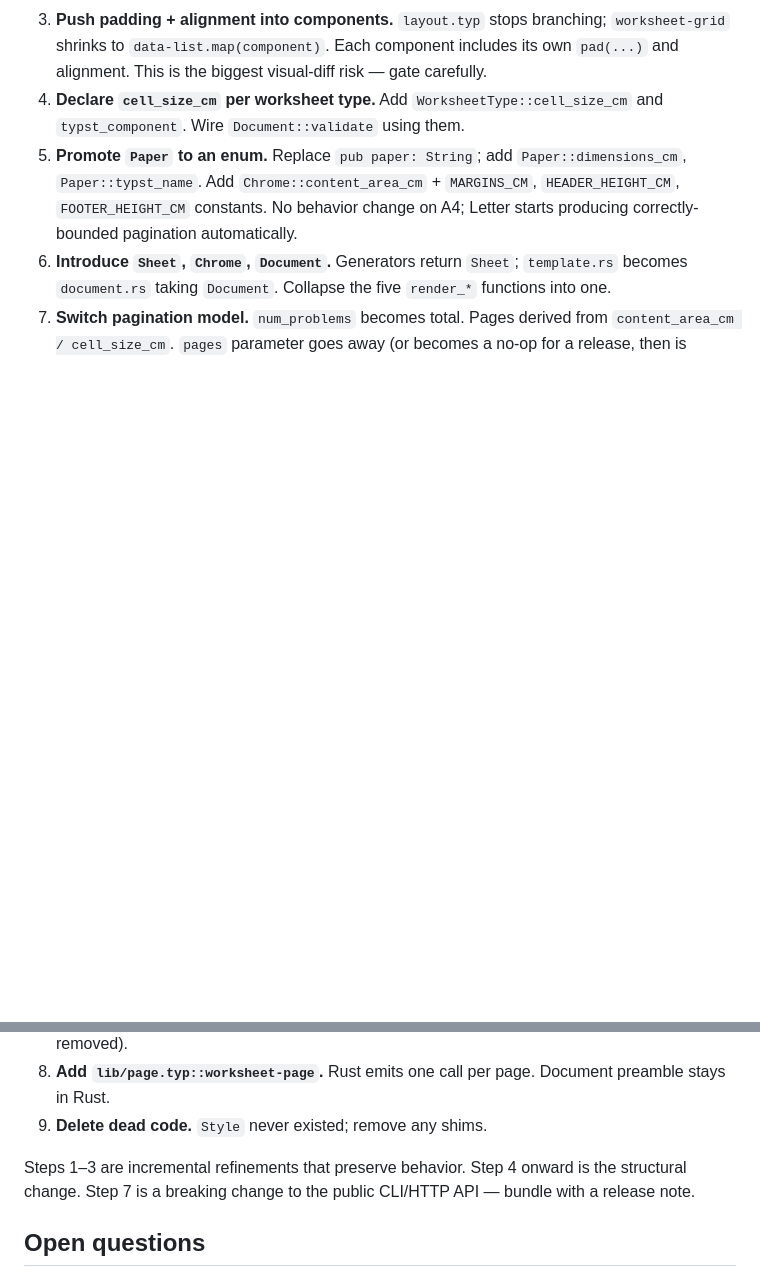
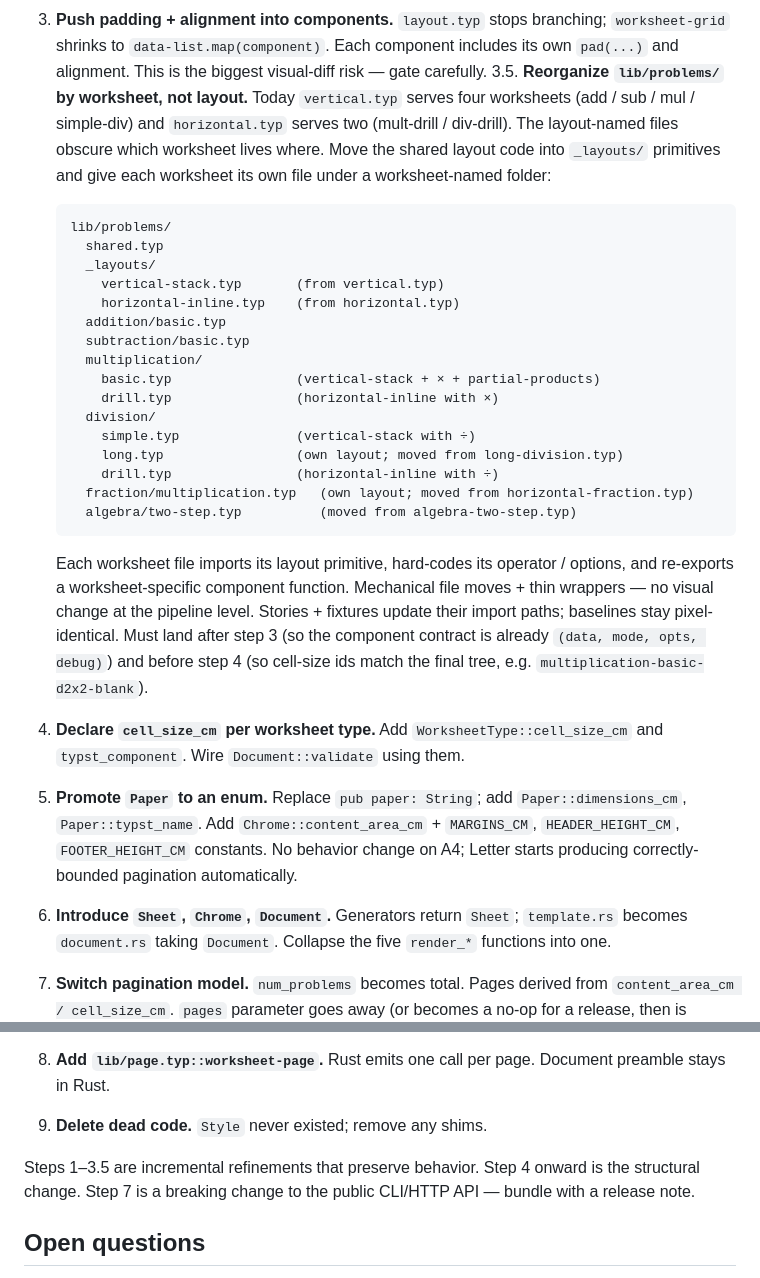
Before and after one commit to kung-foo/pencil-ready, a Markdown page: LAYOUT_REFACTOR.md, 2 parts joined by grey strips. Drawn GitHub-style; blank space fills up the shorter version.

Commit message:
Add step 3.5 to the migration sketch — reorganize lib/problems by worksheet
Today's lib/problems/ filenames describe layout style (vertical.typ,
horizontal.typ) rather than worksheet type, so it's non-obvious that
four worksheets (add, sub, mul, simple-div) all live inside
vertical.typ. Step 3.5 moves the shared layout code into _layouts/
primitives and gives each worksheet its own file under a
worksheet-named folder (addition/, multiplication/basic.typ +
multiplication/drill.typ, etc.).

Slotted between step 3 (which must prove component-as-first-class
works before any renames) and step 4 (so cell-size ids like
multiplication-basic-d2x2-blank match the final file tree). Pure file
reorg; no visual change at the pipeline level.

Co-Authored-By: Claude Opus 4.7 (1M context) <noreply@anthropic.com>

````diff
--- a/LAYOUT_REFACTOR.md
+++ b/LAYOUT_REFACTOR.md
@@ -445,6 +445,40 @@ Each step compilable on its own. Gate with `cargo test --workspace
    branching; `worksheet-grid` shrinks to `data-list.map(component)`.
    Each component includes its own `pad(...)` and alignment. This is
    the biggest visual-diff risk — gate carefully.
+3.5. **Reorganize `lib/problems/` by worksheet, not layout.** Today
+   `vertical.typ` serves four worksheets (add / sub / mul / simple-div)
+   and `horizontal.typ` serves two (mult-drill / div-drill). The
+   layout-named files obscure which worksheet lives where. Move the
+   shared layout code into `_layouts/` primitives and give each
+   worksheet its own file under a worksheet-named folder:
+
+   ```
+   lib/problems/
+     shared.typ
+     _layouts/
+       vertical-stack.typ       (from vertical.typ)
+       horizontal-inline.typ    (from horizontal.typ)
+     addition/basic.typ
+     subtraction/basic.typ
+     multiplication/
+       basic.typ                (vertical-stack + × + partial-products)
+       drill.typ                (horizontal-inline with ×)
+     division/
+       simple.typ               (vertical-stack with ÷)
+       long.typ                 (own layout; moved from long-division.typ)
+       drill.typ                (horizontal-inline with ÷)
+     fraction/multiplication.typ   (own layout; moved from horizontal-fraction.typ)
+     algebra/two-step.typ          (moved from algebra-two-step.typ)
+   ```
+
+   Each worksheet file imports its layout primitive, hard-codes its
+   operator / options, and re-exports a worksheet-specific component
+   function. Mechanical file moves + thin wrappers — no visual change
+   at the pipeline level. Stories + fixtures update their import
+   paths; baselines stay pixel-identical. Must land after step 3
+   (so the component contract is already `(data, mode, opts, debug)`)
+   and before step 4 (so cell-size ids match the final tree, e.g.
+   `multiplication-basic-d2x2-blank`).
 4. **Declare `cell_size_cm` per worksheet type.** Add
    `WorksheetType::cell_size_cm` and `typst_component`. Wire
    `Document::validate` using them.
@@ -463,7 +497,7 @@ Each step compilable on its own. Gate with `cargo test --workspace
    page. Document preamble stays in Rust.
 9. **Delete dead code.** `Style` never existed; remove any shims.
 
-Steps 1–3 are incremental refinements that preserve behavior. Step 4
+Steps 1–3.5 are incremental refinements that preserve behavior. Step 4
 onward is the structural change. Step 7 is a breaking change to the
 public CLI/HTTP API — bundle with a release note.
 
````
